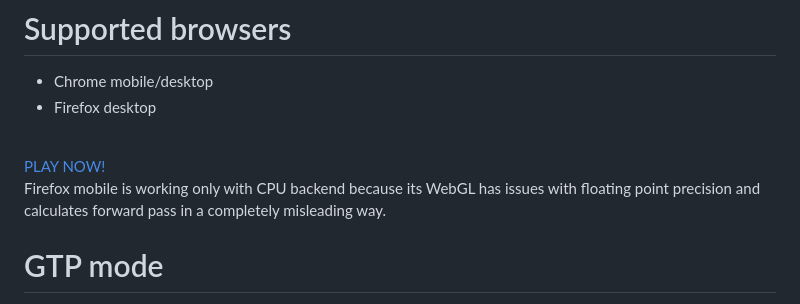
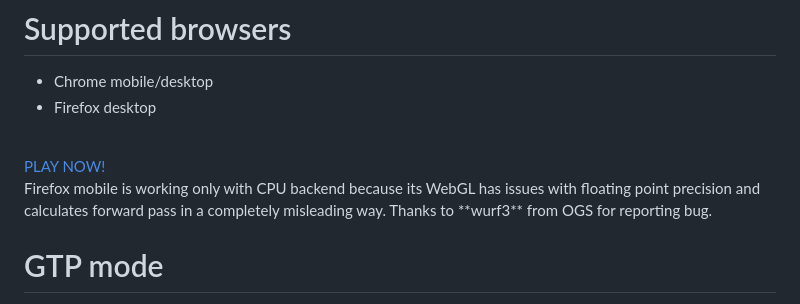
Before and after one commit to maksimKorzh/cmk-go, a Markdown page: README.md, the part around the change. GitHub-like rendering.

```diff
--- a/README.md
+++ b/README.md
@@ -8,7 +8,7 @@ Play Go/Weiqi/Baduk with a Neural Net in a web browser<br>
 <a href="https://maksimkorzh.github.io/cmkgo/">PLAY NOW!</a><br>
 Firefox mobile is working only with CPU backend because its WebGL
 has issues with floating point precision and calculates forward pass
-in a completely misleading way.
+in a completely misleading way. Thanks to **wurf3** from OGS for reporting bug.
 
 # GTP mode
 1. Download source code
```
